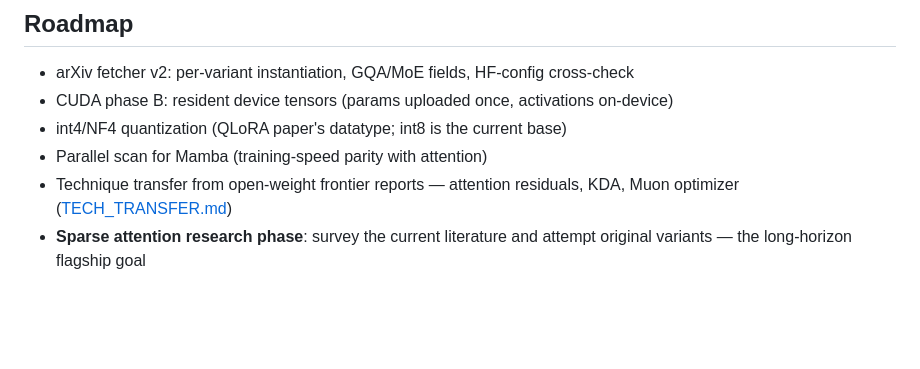
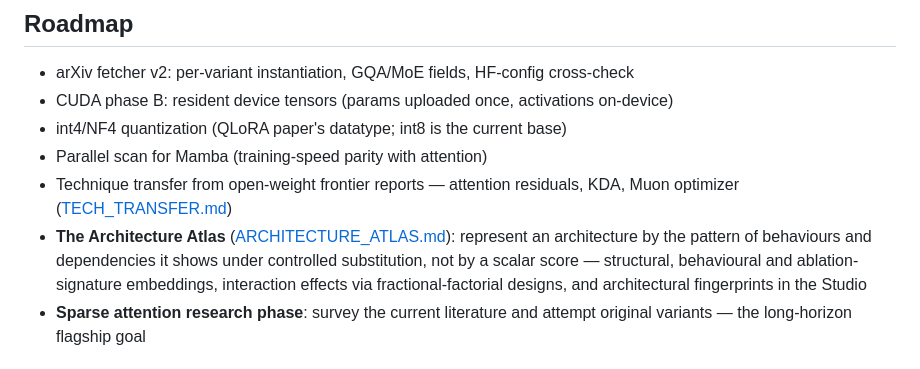
Before and after one commit to JohnnyTeutonic/microtorch, a Markdown page: README.md, the part around the change. Rendered like a GitHub page; blank space fills up the shorter version.

```diff
--- a/README.md
+++ b/README.md
@@ -441,6 +441,11 @@ docs/                 Doxygen config (make docs)
 - Parallel scan for Mamba (training-speed parity with attention)
 - Technique transfer from open-weight frontier reports — attention residuals,
   KDA, Muon optimizer ([TECH_TRANSFER.md](TECH_TRANSFER.md))
+- **The Architecture Atlas** ([ARCHITECTURE_ATLAS.md](ARCHITECTURE_ATLAS.md)):
+  represent an architecture by the pattern of behaviours and dependencies it
+  shows under controlled substitution, not by a scalar score — structural,
+  behavioural and ablation-signature embeddings, interaction effects via
+  fractional-factorial designs, and architectural fingerprints in the Studio
 - **Sparse attention research phase**: survey the current literature and attempt
   original variants — the long-horizon flagship goal
 
```
Also changed, not shown: ARCHITECTURE_ATLAS.md (added, +513 -0 lines).
